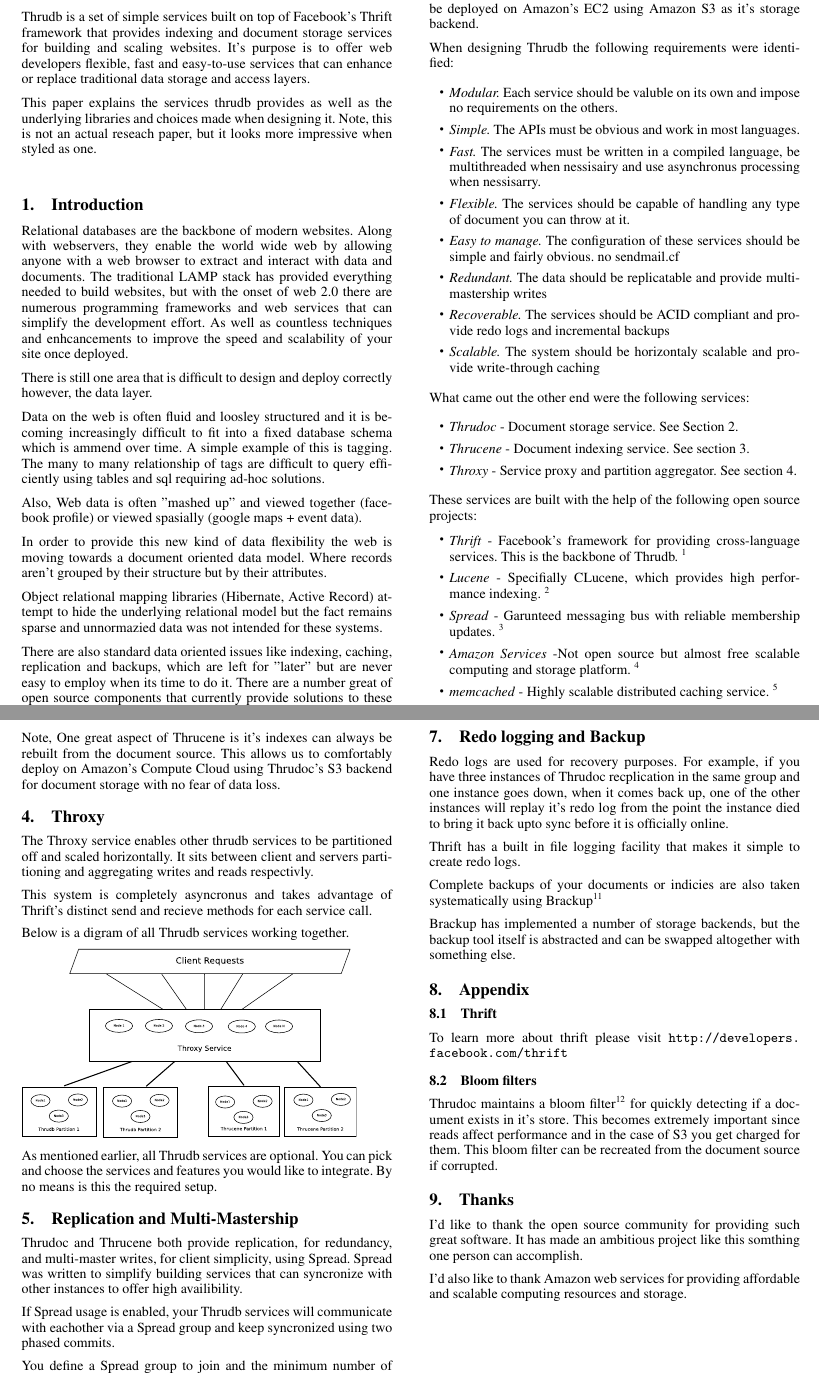
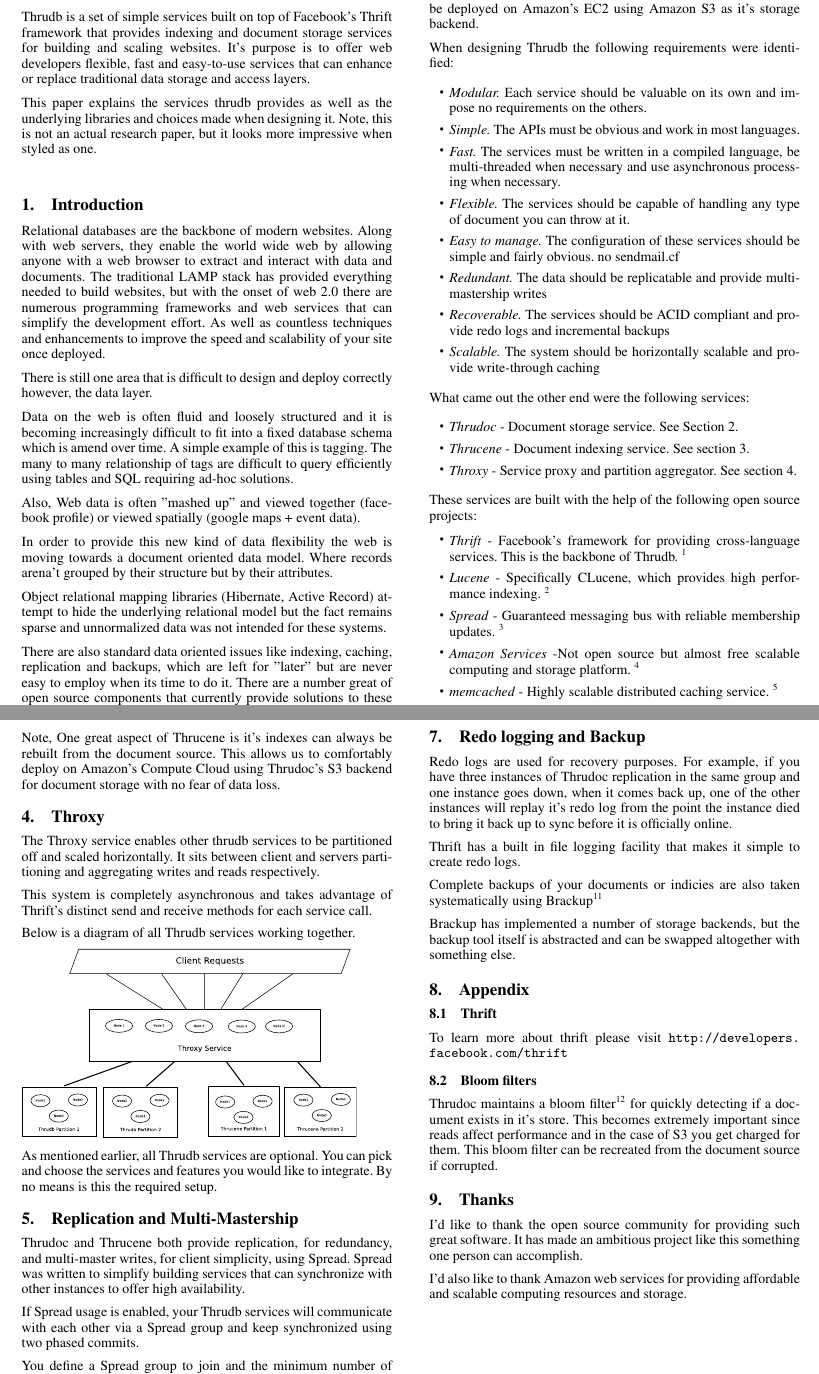
Before and after one commit to rdmenezes/thrudb, a LaTeX paper (doc/Thrudb.tex): two parts of pages 1 and 3 of 3, joined at a grey line, cut so that both start at the same text. Compiled offline with pdfLaTeX; a missing font is replaced by an installed copy or a similar font.

Commit message:
I can't spell

```diff
--- a/doc/Thrudb.tex
+++ b/doc/Thrudb.tex
@@ -43,7 +43,7 @@
 enhance or replace traditional data storage and access layers.
 
 This paper explains the services thrudb provides as well as the underlying libraries and choices
-made when designing it.  Note, this is not an actual reseach paper, but it looks more impressive
+made when designing it.  Note, this is not an actual research paper, but it looks more impressive
 when styled as one.
 \end{abstract}
 
@@ -53,25 +53,25 @@
 %Database, storage, indexing, service
 
 %\keywords
-%Data storage, information retrival, web development
+%Data storage, information retrieval, web development
 
 \section{Introduction}
-Relational databases are the backbone of modern websites.  Along with webservers, they enable the
+Relational databases are the backbone of modern websites.  Along with web servers, they enable the
 world wide web by allowing anyone with a web browser to extract and interact with data and documents.
 The traditional LAMP stack has provided everything needed to build websites, but with the onset of web 2.0
 there are numerous programming frameworks and web services that can simplify the development effort.
-As well as countless techniques and enhcancements to improve the speed and scalability of your site once deployed.
+As well as countless techniques and enhancements to improve the speed and scalability of your site once deployed.
 
 There is still one area that is difficult to design and deploy correctly however, the data layer.
 
-Data on the web is often fluid and loosley structured and it is becoming increasingly difficult to fit into a fixed database schema which is ammend over time.
-A simple example of this is tagging. The many to many relationship of tags are difficult to query efficiently using tables and sql requiring ad-hoc solutions.
+Data on the web is often fluid and loosely structured and it is becoming increasingly difficult to fit into a fixed database schema which is amend over time.
+A simple example of this is tagging. The many to many relationship of tags are difficult to query efficiently using tables and SQL requiring ad-hoc solutions.
 
-Also, Web data is often "mashed up" and viewed together (facebook profile) or viewed spasially (google maps + event data).
+Also, Web data is often "mashed up" and viewed together (facebook profile) or viewed spatially (google maps + event data).
 
-In order to provide this new kind of data flexibility the web is moving towards a document oriented data model.  Where records aren't grouped by their structure but by their attributes.
+In order to provide this new kind of data flexibility the web is moving towards a document oriented data model.  Where records arena't grouped by their structure but by their attributes.
 
-Object relational mapping libraries (Hibernate, Active Record) attempt to hide the underlying relational model but the fact remains sparse and unnormazied data was not intended for these systems.
+Object relational mapping libraries (Hibernate, Active Record) attempt to hide the underlying relational model but the fact remains sparse and unnormalized data was not intended for these systems.
 
 There are also standard data oriented issues like indexing, caching, replication and backups, which are left for "later" but are never easy to employ when its time to do it.
 There are a number great of open source components that currently provide solutions to these problems but they require proper integration and configuration.  These components end up being picked over time by learned by trial and error.
@@ -84,11 +84,11 @@
 
 \begin{itemize}
 
-\item\textit{Modular.} Each service should be valuble on its own and impose no requirements on the others.
+\item\textit{Modular.} Each service should be valuable on its own and impose no requirements on the others.
 
 \item\textit{Simple.} The APIs must be obvious and work in most languages.
 
-\item\textit{Fast.} The services must be written in a compiled language, be multithreaded when nessisairy and use asynchronus processing when nessisarry.
+\item\textit{Fast.} The services must be written in a compiled language, be multi-threaded when necessary and use asynchronous processing when necessary.
 
 \item\textit{Flexible.} The services should be capable of handling any type of document you can throw at it.
 
@@ -98,7 +98,7 @@
 
 \item\textit{Recoverable.} The services should be ACID compliant and provide redo logs and incremental backups
 
-\item\textit{Scalable.} The system should be horizontaly scalable and provide write-through caching
+\item\textit{Scalable.} The system should be horizontally scalable and provide write-through caching
 \end{itemize}
 
 What came out the other end were the following services:
@@ -115,9 +115,9 @@
 \begin{itemize}
 \item\textit{Thrift}    - Facebook's framework for providing cross-language services.  This is the backbone of Thrudb. \footnote{See http://developers.facebook.com/thrift}
 
-\item\textit{Lucene}    - Specifially CLucene, which provides high performance indexing. \footnote{See http://clucene.sf.net}
+\item\textit{Lucene}    - Specifically CLucene, which provides high performance indexing. \footnote{See http://clucene.sf.net}
 
-\item\textit{Spread}    - Garunteed messaging bus with reliable membership updates. \footnote{See http://spread.org}
+\item\textit{Spread}    - Guaranteed messaging bus with reliable membership updates. \footnote{See http://spread.org}
 
 \item\textit{Amazon Services} -Not open source but almost free scalable computing and storage platform. \footnote{See http://www.amazonaws.com}
 
@@ -254,12 +254,12 @@
 \section{Throxy}
 
 The Throxy service enables other thrudb services to be partitioned off and scaled horizontally.
-It sits between client and servers partitioning and aggregating writes and reads respectivly.
+It sits between client and servers partitioning and aggregating writes and reads respectively.
 
-This system is completely asyncronus and takes advantage of
-Thrift's distinct send and recieve methods for each service call.
+This system is completely asynchronous and takes advantage of
+Thrift's distinct send and receive methods for each service call.
 
-Below is a digram of all Thrudb services working together.
+Below is a diagram of all Thrudb services working together.
 
 \includegraphics[width=3.00in]{Throxy.eps}
 
@@ -269,9 +269,9 @@
 \section{Replication and Multi-Mastership}
 
 Thrudoc and Thrucene both provide replication, for redundancy, and multi-master writes, for client simplicity, using
-Spread.  Spread was written to simplify building services that can syncronize with other instances to offer high availibility.
+Spread.  Spread was written to simplify building services that can synchronize with other instances to offer high availability.
 
-If Spread usage is enabled, your Thrudb services will communicate with eachother via a Spread group and keep syncronized using two phased commits.
+If Spread usage is enabled, your Thrudb services will communicate with each other via a Spread group and keep synchronized using two phased commits.
 
 You define a Spread group to join and the minimum number of cohorts required for writes to succeed.  As usual, this can be turned off.
 
@@ -295,8 +295,8 @@
 \section{Redo logging and Backup}
 
 Redo logs are used for recovery purposes.
-For example, if you have three instances of Thrudoc recplication in the same group and one instance goes down, when it comes back up,
-one of the other instances will replay it's redo log from the point the instance died to bring it back upto sync before it is
+For example, if you have three instances of Thrudoc replication in the same group and one instance goes down, when it comes back up,
+one of the other instances will replay it's redo log from the point the instance died to bring it back up to sync before it is
 officially online.
 
 Thrift has a built in file logging facility that makes it simple to create redo logs.
@@ -321,7 +321,7 @@
 \section{Thanks}
 
 I'd like to thank the open source community for providing such great software.
-It has made an ambitious project like this somthing one person can accomplish.
+It has made an ambitious project like this something one person can accomplish.
 
 I'd also like to thank Amazon web services for providing affordable and scalable
 computing resources and storage.
```
Also changed, not shown: doc/Thrudb.pdf, doc/Thrudb.tex (18 more changed lines).
